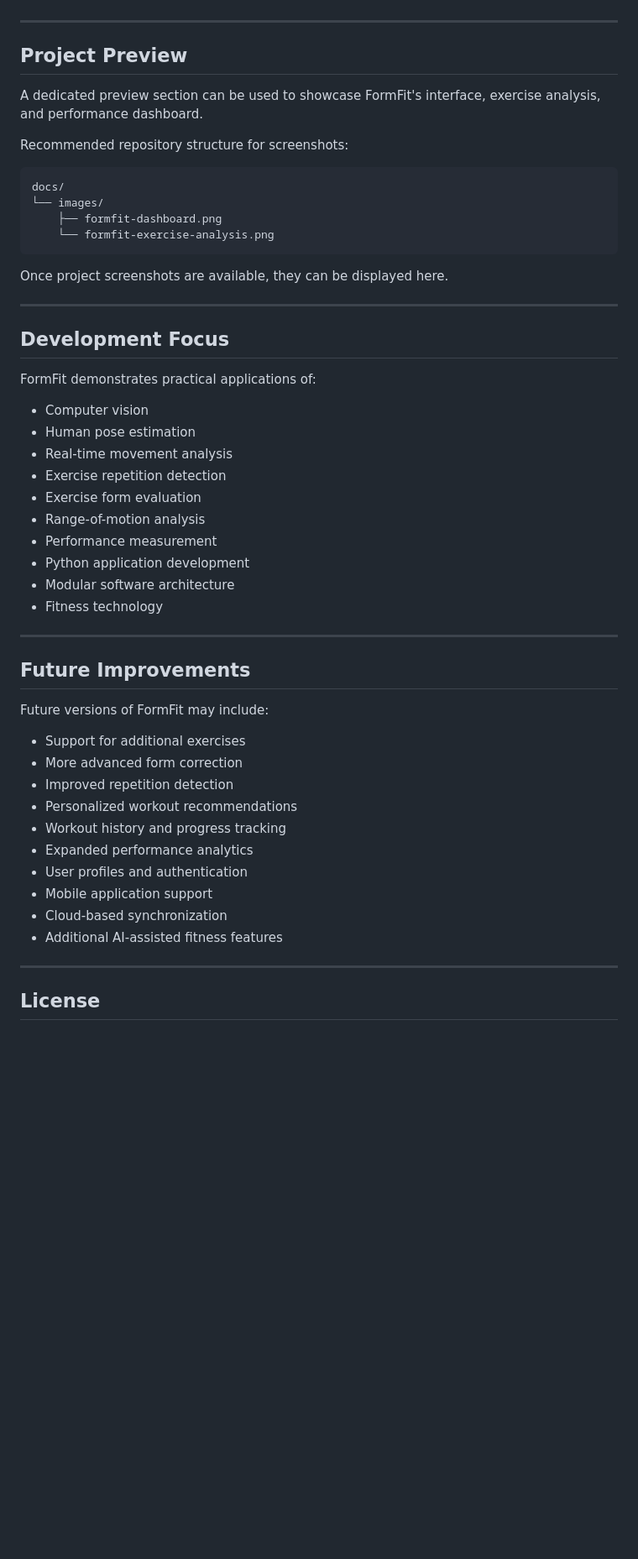
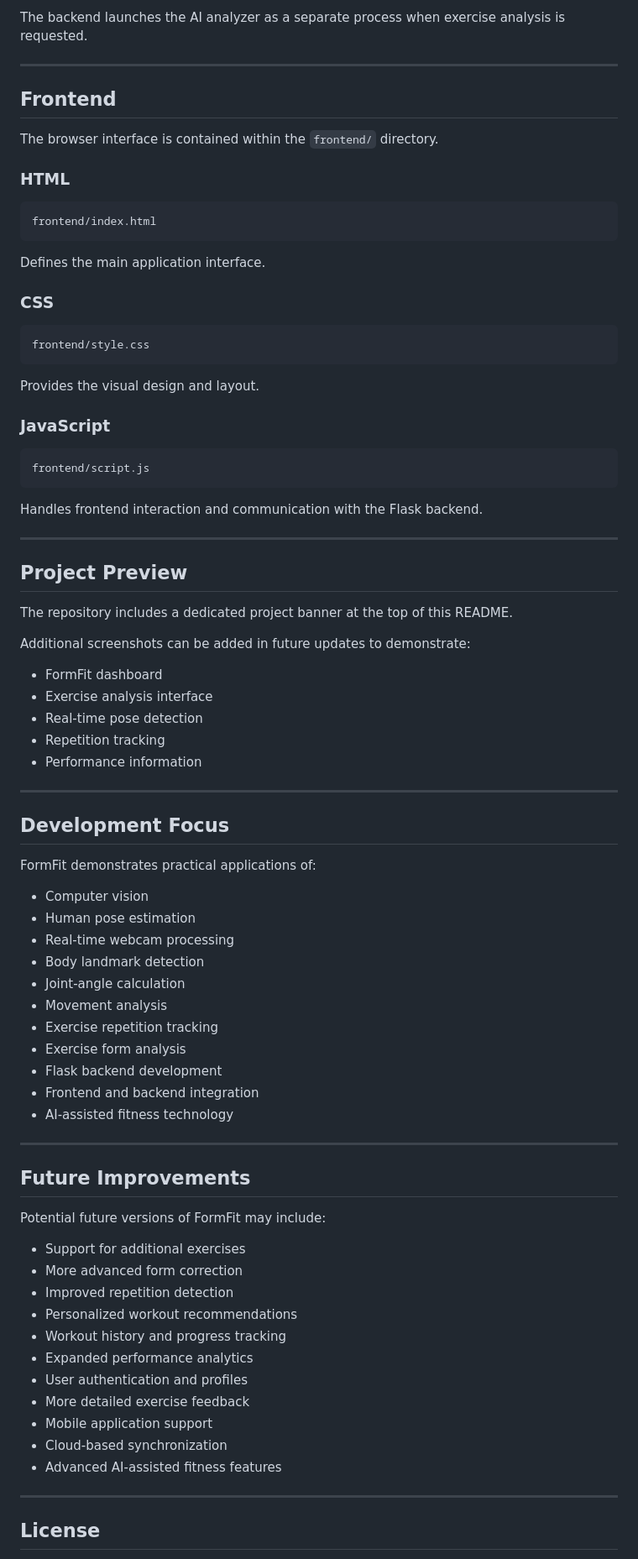
Before and after one commit to Ayesha-Zayb/FormFit, a Markdown page: README.md, the part around one of its changes. Shown at 84% size. Rendered like a GitHub page; blank space fills up the shorter version.

````diff
--- a/README.md
+++ b/README.md
@@ -203,20 +329,48 @@ Depending on the project's current configuration, additional application compone
+The backend launches the AI analyzer as a separate process when exercise analysis is requested.
+
+---
+
+## Frontend
+
+The browser interface is contained within the `frontend/` directory.
+
+### HTML
+
+```text
+frontend/index.html
+```
+
+Defines the main application interface.
+
+### CSS
+
+```text
+frontend/style.css
+```
+
+Provides the visual design and layout.
+
+### JavaScript
+
+```text
+frontend/script.js
+```
+
+Handles frontend interaction and communication with the Flask backend.
 
 ---
 
 ## Project Preview
 
-A dedicated preview section can be used to showcase FormFit's interface, exercise analysis, and performance dashboard.
+The repository includes a dedicated project banner at the top of this README.
 
-Recommended repository structure for screenshots:
+Additional screenshots can be added in future updates to demonstrate:
 
-```text
-docs/
-└── images/
-    ├── formfit-dashboard.png
-    └── formfit-exercise-analysis.png
-```
-
-Once project screenshots are available, they can be displayed here.
+* FormFit dashboard
+* Exercise analysis interface
+* Real-time pose detection
+* Repetition tracking
+* Performance information
 
 ---
 
@@ -226,20 +380,21 @@ FormFit demonstrates practical applications of:
 
 * Computer vision
 * Human pose estimation
-* Real-time movement analysis
-* Exercise repetition detection
-* Exercise form evaluation
-* Range-of-motion analysis
-* Performance measurement
-* Python application development
-* Modular software architecture
-* Fitness technology
+* Real-time webcam processing
+* Body landmark detection
+* Joint-angle calculation
+* Movement analysis
+* Exercise repetition tracking
+* Exercise form analysis
+* Flask backend development
+* Frontend and backend integration
+* AI-assisted fitness technology
 
 ---
 
 ## Future Improvements
 
-Future versions of FormFit may include:
+Potential future versions of FormFit may include:
 
 * Support for additional exercises
 * More advanced form correction
@@ -247,10 +402,11 @@ Future versions of FormFit may include:
 * Personalized workout recommendations
 * Workout history and progress tracking
 * Expanded performance analytics
-* User profiles and authentication
+* User authentication and profiles
+* More detailed exercise feedback
 * Mobile application support
 * Cloud-based synchronization
-* Additional AI-assisted fitness features
+* Advanced AI-assisted fitness features
 
 ---
 
````
Also changed, not shown: other parts of README.md (+187 -61 lines).
